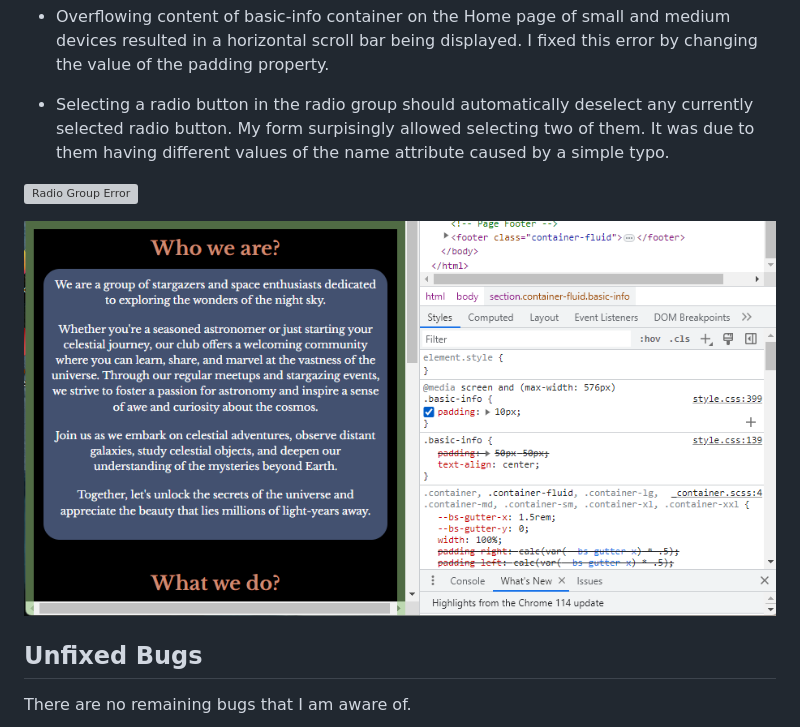
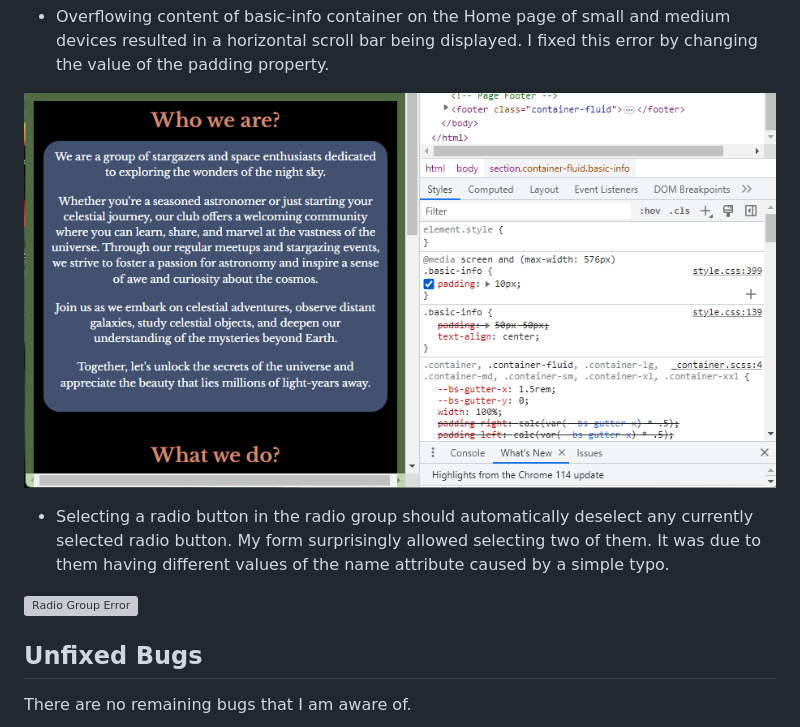
Before and after one commit to NataliaCzeladka/celestial-buddies, a Markdown page: TESTING.md, the part around the change. Drawn GitHub-style; grey boxes are pictures that could not be loaded.

Commit message:
Correct simple cosmetic errors in TESTING.md

```diff
--- a/TESTING.md
+++ b/TESTING.md
@@ -134,11 +134,11 @@ I have tested my deployed project using the Lighthouse Audit tool to check for a
 
 - Overflowing content of basic-info container on the Home page of small and medium devices resulted in a horizontal scroll bar being displayed. I fixed this error by changing the value of the padding property.
 
-- Selecting a radio button in the radio group should automatically deselect any currently selected radio button. My form surpisingly allowed selecting two of them. It was due to them having different values of the name attribute caused by a simple typo.
+![Overflowing Bug](docs/overflow.png)
+
+- Selecting a radio button in the radio group should automatically deselect any currently selected radio button. My form surprisingly allowed selecting two of them. It was due to them having different values of the name attribute caused by a simple typo.
 
 ![Radio Group Error](docs/radio_button_bug.png)
-
-![Overflowing Bug](docs/overflow.png)
 
 ## Unfixed Bugs
 
```
